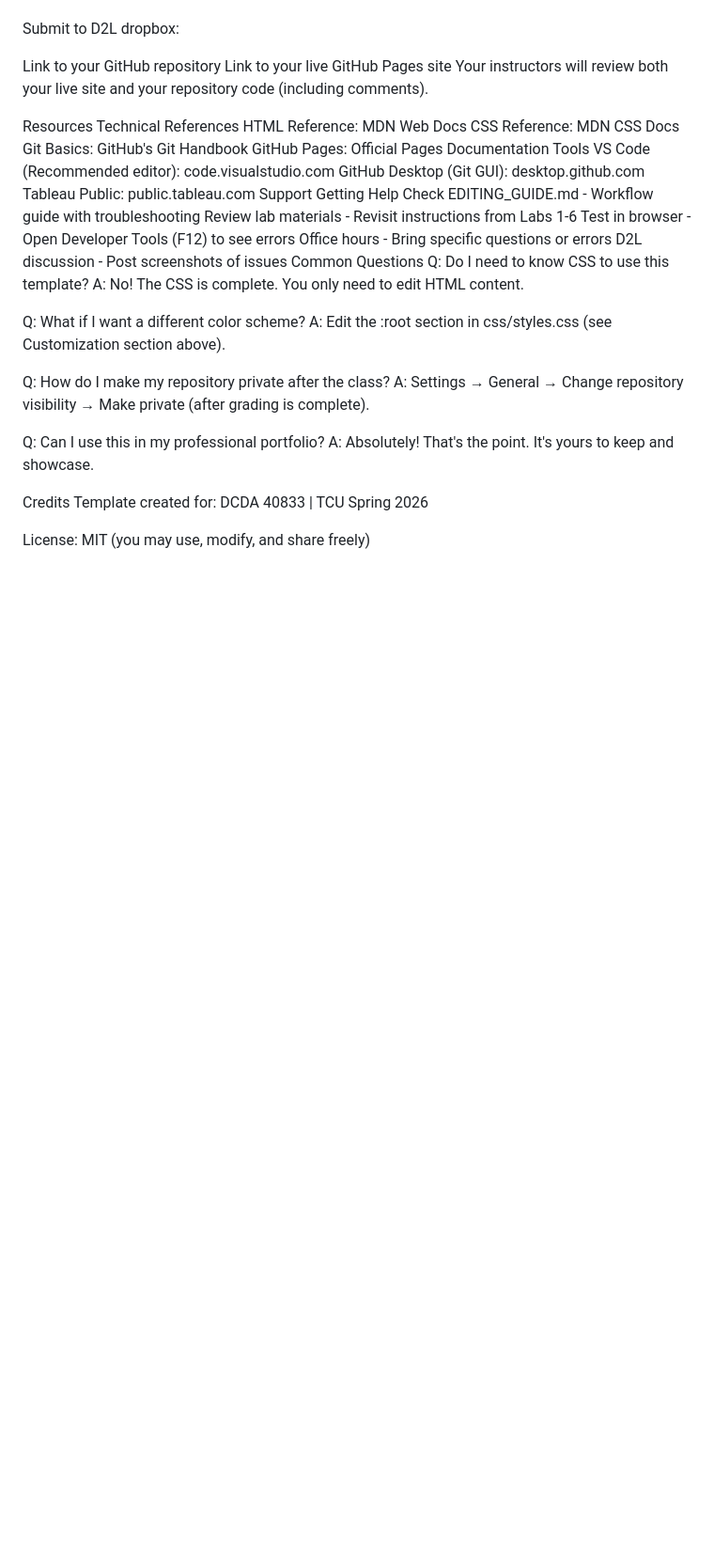
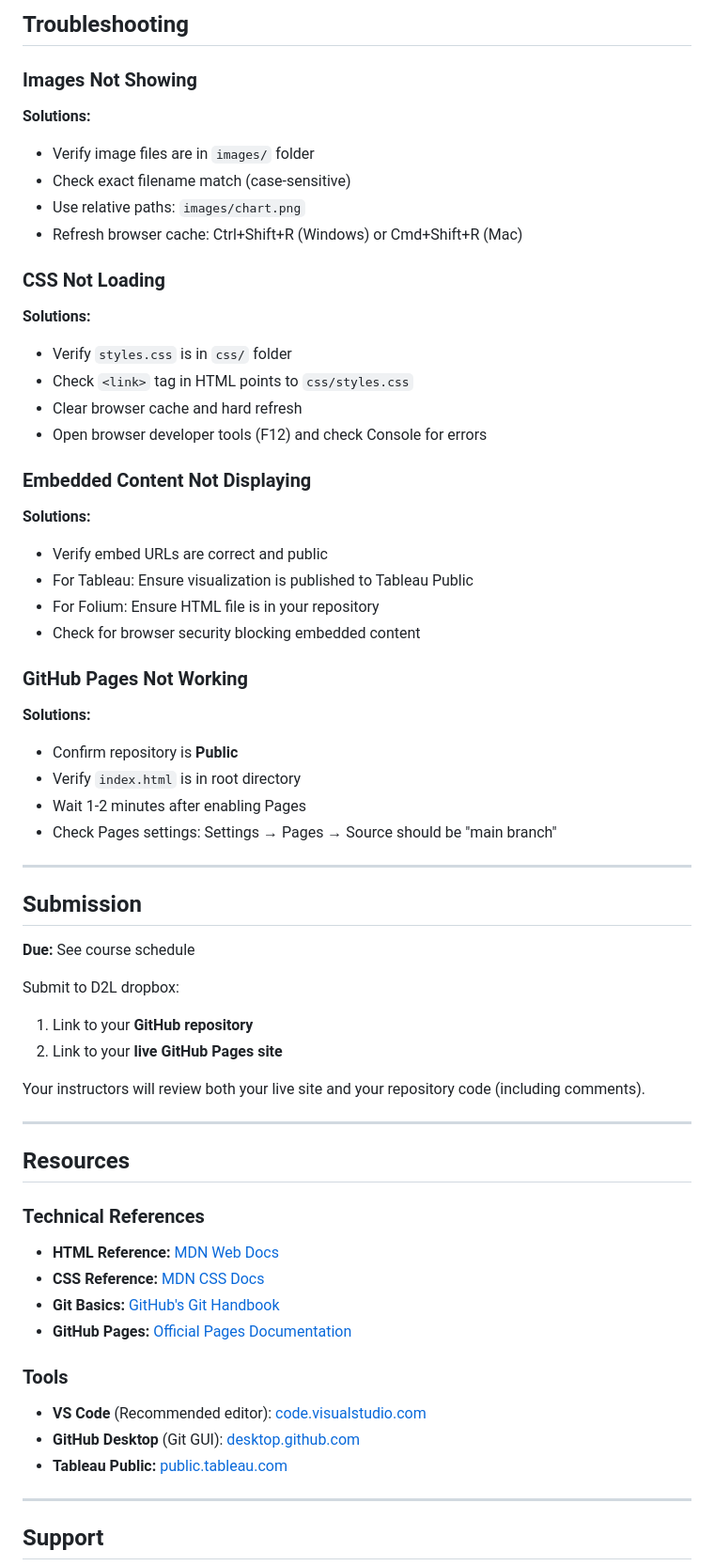
Before and after one commit to Ailicec-valdez/DCDA40833-portfolio, a Markdown page: README.md, the part around one of its changes. Shown at 94% size. Drawn GitHub-style; blank space fills up the shorter version.

```diff
--- a/README.md
+++ b/README.md
@@ -260,38 +310,65 @@ Due: See course schedule
+## Troubleshooting
+
+### Images Not Showing
+
+**Solutions:**
+- Verify image files are in `images/` folder
+- Check exact filename match (case-sensitive)
+- Use relative paths: `images/chart.png`
+- Refresh browser cache: Ctrl+Shift+R (Windows) or Cmd+Shift+R (Mac)
+
+### CSS Not Loading
+
+**Solutions:**
+- Verify `styles.css` is in `css/` folder
+- Check `<link>` tag in HTML points to `css/styles.css`
+- Clear browser cache and hard refresh
+- Open browser developer tools (F12) and check Console for errors
+
+### Embedded Content Not Displaying
+
+**Solutions:**
+- Verify embed URLs are correct and public
+- For Tableau: Ensure visualization is published to Tableau Public
+- For Folium: Ensure HTML file is in your repository
+- Check for browser security blocking embedded content
+
+### GitHub Pages Not Working
+
+**Solutions:**
+- Confirm repository is **Public**
+- Verify `index.html` is in root directory
+- Wait 1-2 minutes after enabling Pages
+- Check Pages settings: Settings → Pages → Source should be "main branch"
+
+---
+
+## Submission
+
+**Due:** See course schedule
 
 Submit to D2L dropbox:
+1. Link to your **GitHub repository**
+2. Link to your **live GitHub Pages site**
 
-Link to your GitHub repository
-Link to your live GitHub Pages site
 Your instructors will review both your live site and your repository code (including comments).
 
-Resources
-Technical References
-HTML Reference: MDN Web Docs
-CSS Reference: MDN CSS Docs
-Git Basics: GitHub's Git Handbook
-GitHub Pages: Official Pages Documentation
-Tools
-VS Code (Recommended editor): code.visualstudio.com
-GitHub Desktop (Git GUI): desktop.github.com
-Tableau Public: public.tableau.com
-Support
-Getting Help
-Check EDITING_GUIDE.md - Workflow guide with troubleshooting
-Review lab materials - Revisit instructions from Labs 1-6
-Test in browser - Open Developer Tools (F12) to see errors
-Office hours - Bring specific questions or errors
-D2L discussion - Post screenshots of issues
-Common Questions
-Q: Do I need to know CSS to use this template? A: No! The CSS is complete. You only need to edit HTML content.
+---
 
-Q: What if I want a different color scheme? A: Edit the :root section in css/styles.css (see Customization section above).
+## Resources
 
-Q: How do I make my repository private after the class? A: Settings → General → Change repository visibility → Make private (after grading is complete).
+### Technical References
+- **HTML Reference:** [MDN Web Docs](https://developer.mozilla.org/en-US/docs/Web/HTML)
+- **CSS Reference:** [MDN CSS Docs](https://developer.mozilla.org/en-US/docs/Web/CSS)
+- **Git Basics:** [GitHub's Git Handbook](https://guides.github.com/introduction/git-handbook/)
+- **GitHub Pages:** [Official Pages Documentation](https://docs.github.com/en/pages)
 
-Q: Can I use this in my professional portfolio? A: Absolutely! That's the point. It's yours to keep and showcase.
+### Tools
+- **VS Code** (Recommended editor): [code.visualstudio.com](https://code.visualstudio.com/)
+- **GitHub Desktop** (Git GUI): [desktop.github.com](https://desktop.github.com/)
+- **Tableau Public:** [public.tableau.com](https://public.tableau.com/)
 
-Credits
-Template created for: DCDA 40833 | TCU Spring 2026
+---
 
-License: MIT (you may use, modify, and share freely)
+## Support
 
```
Also changed, not shown: other parts of README.md (+248 -164 lines).
